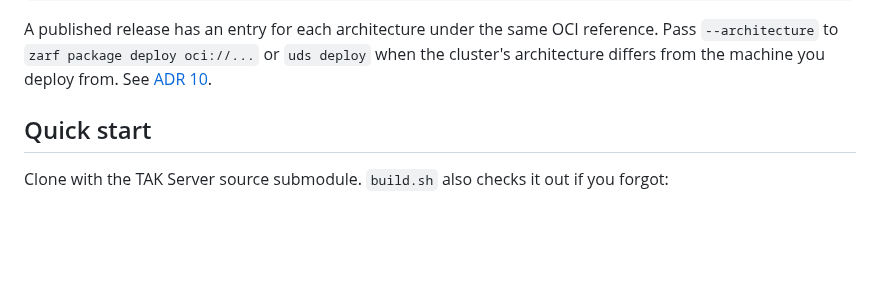
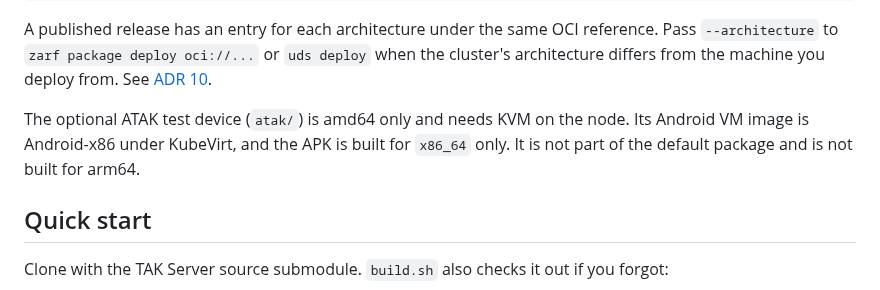
Before and after one commit to jonathanagustin/uds-k3d-takserver, a Markdown page: README.md, the part around the change. Rendered like a GitHub page; blank space fills up the shorter version.

Commit message:
docs: note that the ATAK test device is amd64 and KVM only

````diff
--- a/README.md
+++ b/README.md
@@ -47,6 +47,8 @@ uds zarf package deploy zarf-package-takserver-arm64-*.tar.zst --confirm
 ```
 
 A published release has an entry for each architecture under the same OCI reference. Pass `--architecture` to `zarf package deploy oci://...` or `uds deploy` when the cluster's architecture differs from the machine you deploy from. See [ADR 10](adr/0010-amd64-and-arm64.md).
+
+The optional ATAK test device (`atak/`) is amd64 only and needs KVM on the node. Its Android VM image is Android-x86 under KubeVirt, and the APK is built for `x86_64` only. It is not part of the default package and is not built for arm64.
 
 ## Quick start
 
````
